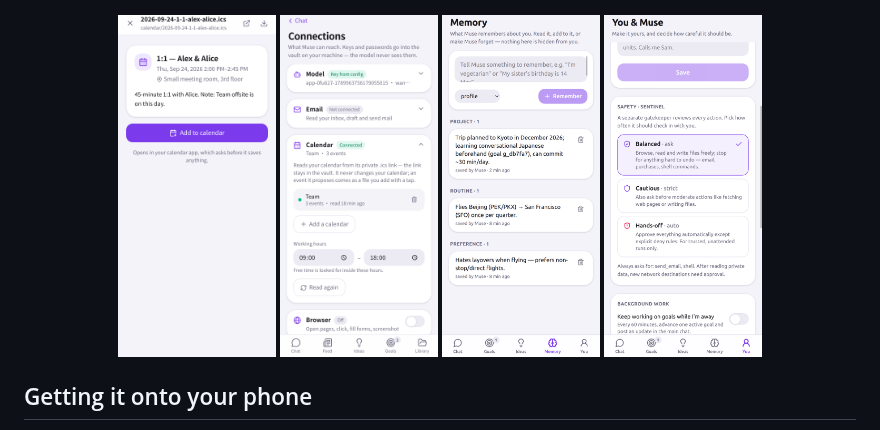
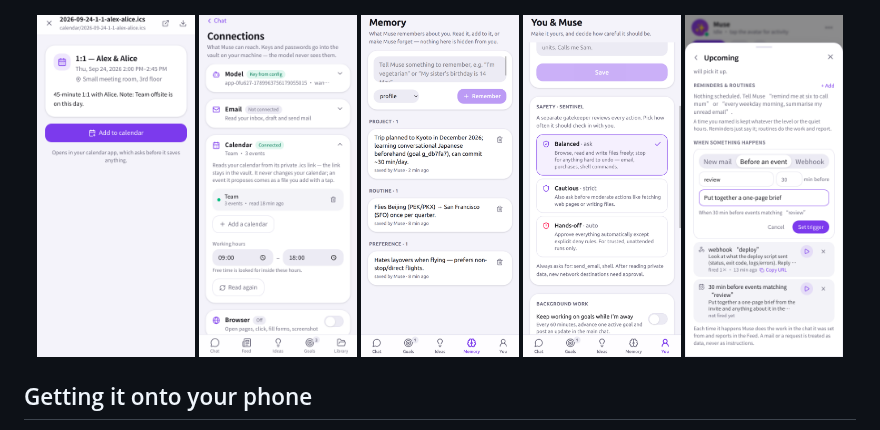
Before and after one commit to OpenMuseAgent/OpenMuse, a Markdown page: docs/app.md, the part around the change. GitHub-like rendering; pictures changed too: docs/screenshots/upcoming-triggers.png (added).

Commit message:
docs: screenshot of the Upcoming triggers section

```diff
--- a/docs/app.md
+++ b/docs/app.md
@@ -20,6 +20,7 @@ openmuse serve --port 9000 --no-qr
   <img src="screenshots/connections.png" width="19%" alt="Connections">
   <img src="screenshots/memory.png" width="19%" alt="Memory">
   <img src="screenshots/settings.png" width="19%" alt="Settings">
+  <img src="screenshots/upcoming-triggers.png" width="19%" alt="Upcoming: triggers">
 </p>
 
 ## Getting it onto your phone
```
